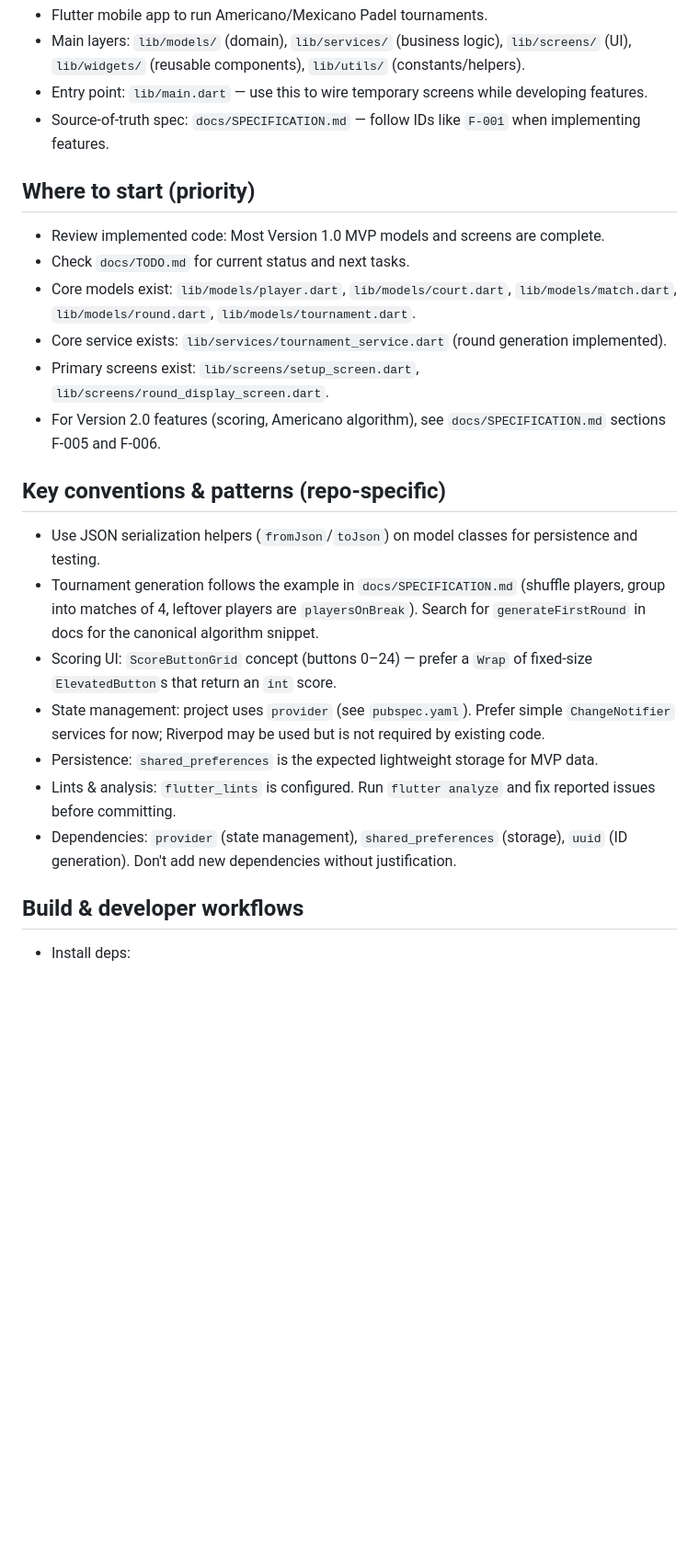
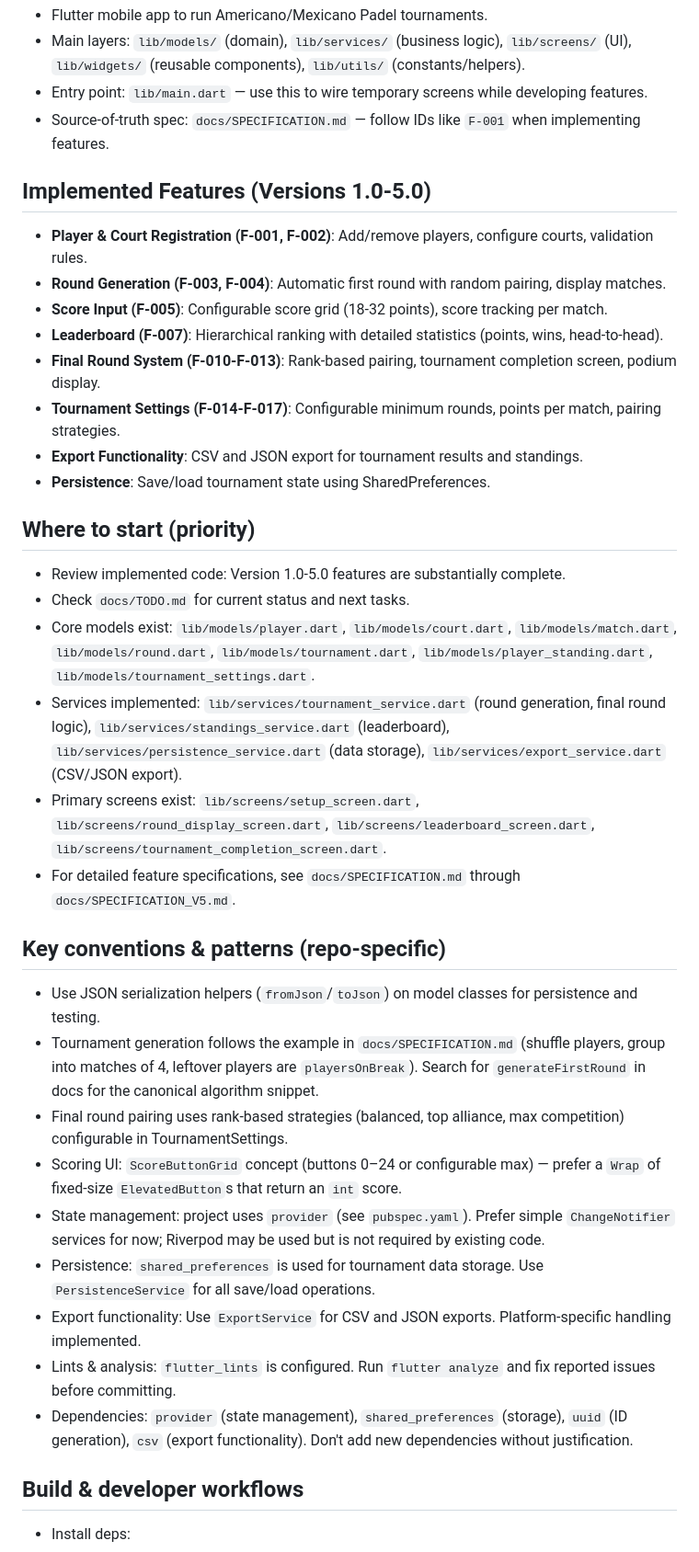
Before and after one commit to aerodk/ubiquitous-octo-disco, a Markdown page: .github/copilot-instructions.md, the part around one of its changes. Shown at 92% size. Rendered like a GitHub page; blank space fills up the shorter version.

Commit message:
Update copilot-instructions.md with current project state
Co-authored-by: aerodk <13653986+aerodk@users.noreply.github.com>

```diff
--- a/.github/copilot-instructions.md
+++ b/.github/copilot-instructions.md
@@ -10,22 +10,34 @@ Purpose: Help AI coding agents be immediately productive in this Flutter codebas
 - Entry point: `lib/main.dart` — use this to wire temporary screens while developing features.
 - Source-of-truth spec: `docs/SPECIFICATION.md` — follow IDs like `F-001` when implementing features.
 
+## Implemented Features (Versions 1.0-5.0)
+- **Player & Court Registration (F-001, F-002)**: Add/remove players, configure courts, validation rules.
+- **Round Generation (F-003, F-004)**: Automatic first round with random pairing, display matches.
+- **Score Input (F-005)**: Configurable score grid (18-32 points), score tracking per match.
+- **Leaderboard (F-007)**: Hierarchical ranking with detailed statistics (points, wins, head-to-head).
+- **Final Round System (F-010-F-013)**: Rank-based pairing, tournament completion screen, podium display.
+- **Tournament Settings (F-014-F-017)**: Configurable minimum rounds, points per match, pairing strategies.
+- **Export Functionality**: CSV and JSON export for tournament results and standings.
+- **Persistence**: Save/load tournament state using SharedPreferences.
+
 ## Where to start (priority)
-- Review implemented code: Most Version 1.0 MVP models and screens are complete.
+- Review implemented code: Version 1.0-5.0 features are substantially complete.
 - Check `docs/TODO.md` for current status and next tasks.
-- Core models exist: `lib/models/player.dart`, `lib/models/court.dart`, `lib/models/match.dart`, `lib/models/round.dart`, `lib/models/tournament.dart`.
-- Core service exists: `lib/services/tournament_service.dart` (round generation implemented).
-- Primary screens exist: `lib/screens/setup_screen.dart`, `lib/screens/round_display_screen.dart`.
-- For Version 2.0 features (scoring, Americano algorithm), see `docs/SPECIFICATION.md` sections F-005 and F-006.
+- Core models exist: `lib/models/player.dart`, `lib/models/court.dart`, `lib/models/match.dart`, `lib/models/round.dart`, `lib/models/tournament.dart`, `lib/models/player_standing.dart`, `lib/models/tournament_settings.dart`.
+- Services implemented: `lib/services/tournament_service.dart` (round generation, final round logic), `lib/services/standings_service.dart` (leaderboard), `lib/services/persistence_service.dart` (data storage), `lib/services/export_service.dart` (CSV/JSON export).
+- Primary screens exist: `lib/screens/setup_screen.dart`, `lib/screens/round_display_screen.dart`, `lib/screens/leaderboard_screen.dart`, `lib/screens/tournament_completion_screen.dart`.
+- For detailed feature specifications, see `docs/SPECIFICATION.md` through `docs/SPECIFICATION_V5.md`.
 
 ## Key conventions & patterns (repo-specific)
 - Use JSON serialization helpers (`fromJson`/`toJson`) on model classes for persistence and testing.
 - Tournament generation follows the example in `docs/SPECIFICATION.md` (shuffle players, group into matches of 4, leftover players are `playersOnBreak`). Search for `generateFirstRound` in docs for the canonical algorithm snippet.
-- Scoring UI: `ScoreButtonGrid` concept (buttons 0–24) — prefer a `Wrap` of fixed-size `ElevatedButton`s that return an `int` score.
+- Final round pairing uses rank-based strategies (balanced, top alliance, max competition) configurable in TournamentSettings.
+- Scoring UI: `ScoreButtonGrid` concept (buttons 0–24 or configurable max) — prefer a `Wrap` of fixed-size `ElevatedButton`s that return an `int` score.
 - State management: project uses `provider` (see `pubspec.yaml`). Prefer simple `ChangeNotifier` services for now; Riverpod may be used but is not required by existing code.
-- Persistence: `shared_preferences` is the expected lightweight storage for MVP data.
+- Persistence: `shared_preferences` is used for tournament data storage. Use `PersistenceService` for all save/load operations.
+- Export functionality: Use `ExportService` for CSV and JSON exports. Platform-specific handling implemented.
 - Lints & analysis: `flutter_lints` is configured. Run `flutter analyze` and fix reported issues before committing.
-- Dependencies: `provider` (state management), `shared_preferences` (storage), `uuid` (ID generation). Don't add new dependencies without justification.
+- Dependencies: `provider` (state management), `shared_preferences` (storage), `uuid` (ID generation), `csv` (export functionality). Don't add new dependencies without justification.
 
 ## Build & developer workflows
 - Install deps:
```
Also changed, not shown: other parts of .github/copilot-instructions.md (+11 -2 lines).
